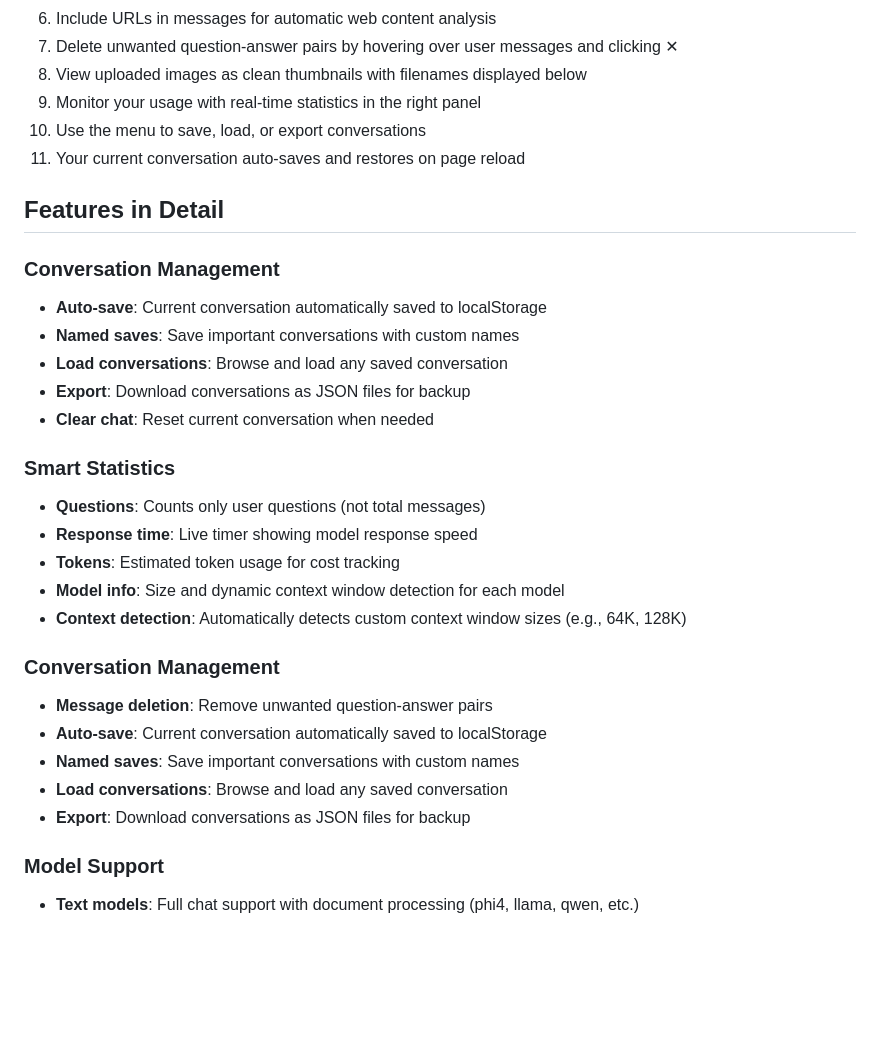
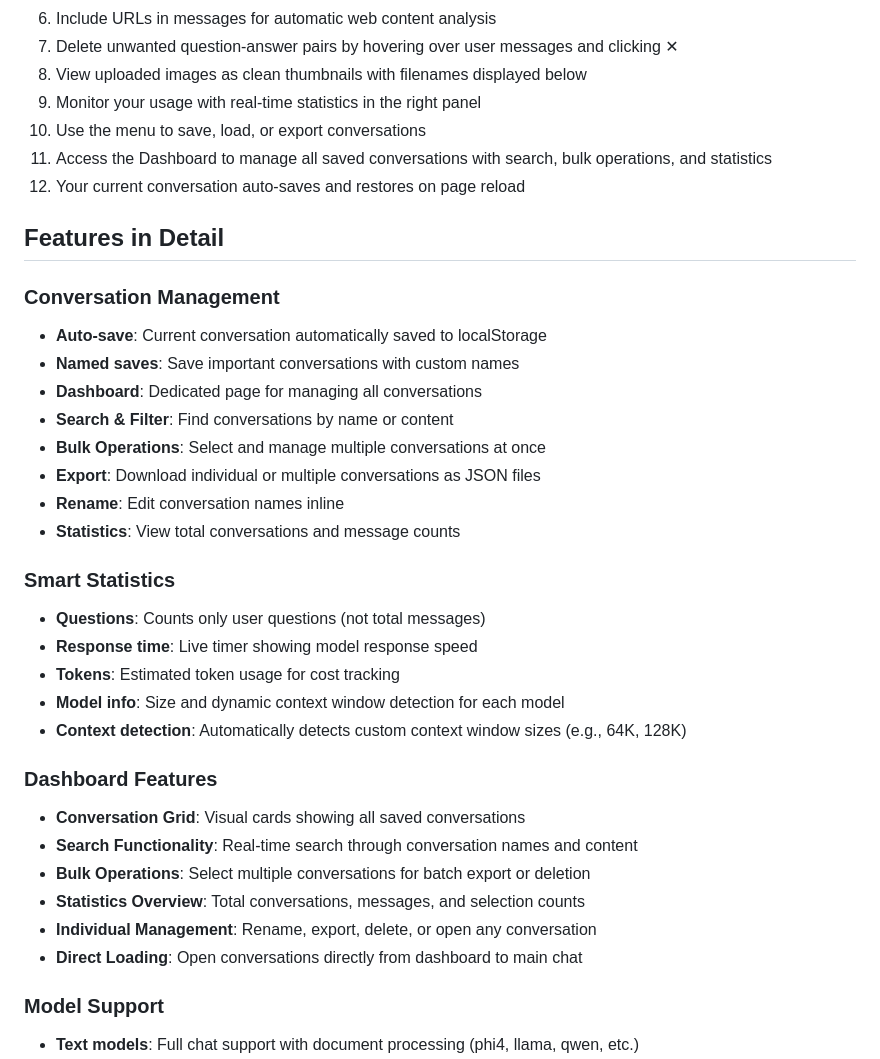
Before and after one commit to SeLub/chat-app, a Markdown page: README.md, the part around one of its changes. GitHub-like rendering; blank space fills up the shorter version.

Commit message:
Add dedicated conversation dashboard
- Create dashboard.html with comprehensive conversation management
- Grid layout with conversation cards showing metadata and previews
- Search functionality for filtering by name or content
- Bulk operations: select multiple conversations for export/delete
- Individual actions: rename, export, delete, open conversations
- Statistics overview: total conversations, messages, selections
- Navigation integration with main chat interface
- URL parameter support for direct conversation loading
- Update README with dashboard features and usage instructions

```diff
--- a/README.md
+++ b/README.md
@@ -108,16 +110,20 @@ A modern web chat interface for Ollama models with advanced model management and
 8. View uploaded images as clean thumbnails with filenames displayed below
 9. Monitor your usage with real-time statistics in the right panel
 10. Use the menu to save, load, or export conversations
-11. Your current conversation auto-saves and restores on page reload
+11. Access the Dashboard to manage all saved conversations with search, bulk operations, and statistics
+12. Your current conversation auto-saves and restores on page reload
 
 ## Features in Detail
 
 ### Conversation Management
 - **Auto-save**: Current conversation automatically saved to localStorage
 - **Named saves**: Save important conversations with custom names
-- **Load conversations**: Browse and load any saved conversation
-- **Export**: Download conversations as JSON files for backup
-- **Clear chat**: Reset current conversation when needed
+- **Dashboard**: Dedicated page for managing all conversations
+- **Search & Filter**: Find conversations by name or content
+- **Bulk Operations**: Select and manage multiple conversations at once
+- **Export**: Download individual or multiple conversations as JSON files
+- **Rename**: Edit conversation names inline
+- **Statistics**: View total conversations and message counts
 
 ### Smart Statistics
 - **Questions**: Counts only user questions (not total messages)
@@ -126,12 +132,13 @@ A modern web chat interface for Ollama models with advanced model management and
 - **Model info**: Size and dynamic context window detection for each model
 - **Context detection**: Automatically detects custom context window sizes (e.g., 64K, 128K)
 
-### Conversation Management
-- **Message deletion**: Remove unwanted question-answer pairs
-- **Auto-save**: Current conversation automatically saved to localStorage
-- **Named saves**: Save important conversations with custom names
-- **Load conversations**: Browse and load any saved conversation
-- **Export**: Download conversations as JSON files for backup
+### Dashboard Features
+- **Conversation Grid**: Visual cards showing all saved conversations
+- **Search Functionality**: Real-time search through conversation names and content
+- **Bulk Operations**: Select multiple conversations for batch export or deletion
+- **Statistics Overview**: Total conversations, messages, and selection counts
+- **Individual Management**: Rename, export, delete, or open any conversation
+- **Direct Loading**: Open conversations directly from dashboard to main chat
 
 ### Model Support
 - **Text models**: Full chat support with document processing (phi4, llama, qwen, etc.)
```
Also changed, not shown: other parts of README.md (+3 -1 lines), Screenshot.png, Screenshot2.png (added), 2 other files.
